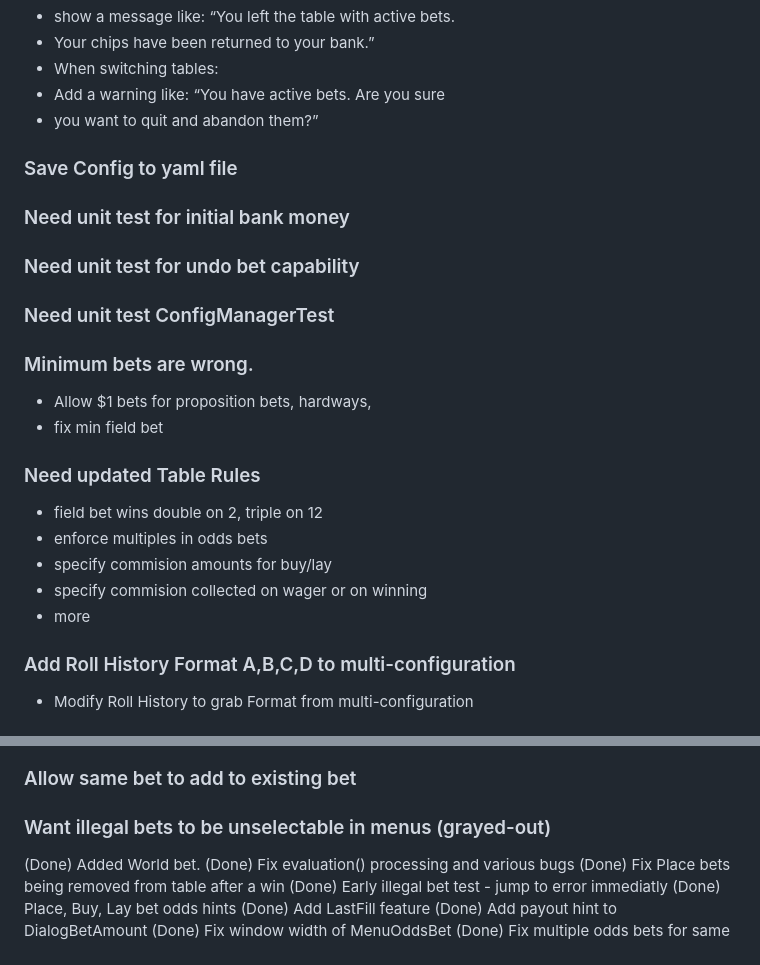
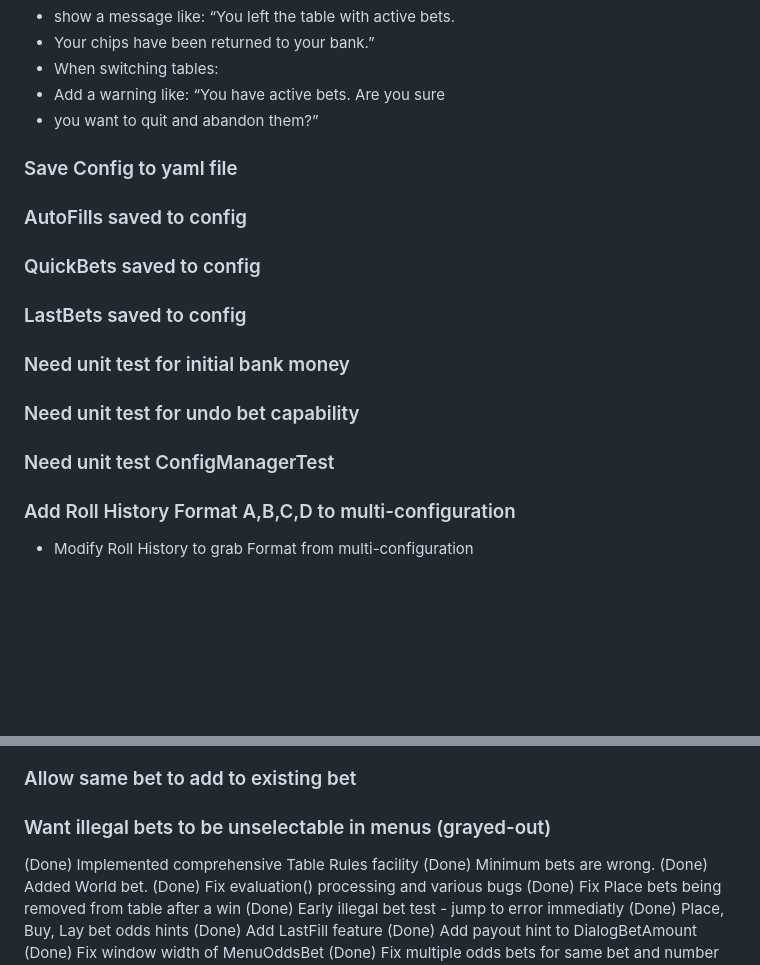
Before and after one commit to KingSolomon1954/craps, a Markdown page: etc/todo.md, 2 parts joined by grey strips. GitHub-like rendering; blank space fills up the shorter version.

Commit message:
work-in-progress

```diff
--- a/etc/todo.md
+++ b/etc/todo.md
@@ -12,23 +12,17 @@
 
 ### Save Config to yaml file
 
+### AutoFills saved to config
+
+### QuickBets saved to config
+
+### LastBets saved to config
+
 ### Need unit test for initial bank money
 
 ### Need unit test for undo bet capability
 
 ### Need unit test ConfigManagerTest
-
-### Minimum bets are wrong.
-- Allow $1 bets for proposition bets, hardways,
-- fix min field bet
-
-### Need updated Table Rules
-
-- field bet wins double on 2, triple on 12
-- enforce multiples in odds bets
-- specify commision amounts for buy/lay
-- specify commision collected on wager or on winning
-- more
 
 ### Add Roll History Format A,B,C,D to multi-configuration
 - Modify Roll History to grab Format from multi-configuration
@@ -76,6 +70,8 @@ track that amount independently.
 
 ### Want illegal bets to be unselectable in menus (grayed-out)
 
+(Done) Implemented comprehensive Table Rules facility
+(Done) Minimum bets are wrong.
 (Done) Added World bet.
 (Done) Fix evaluation() processing and various bugs
 (Done) Fix Place bets being removed from table after a win
```
